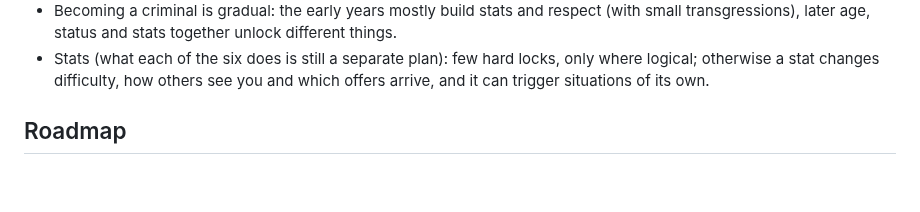
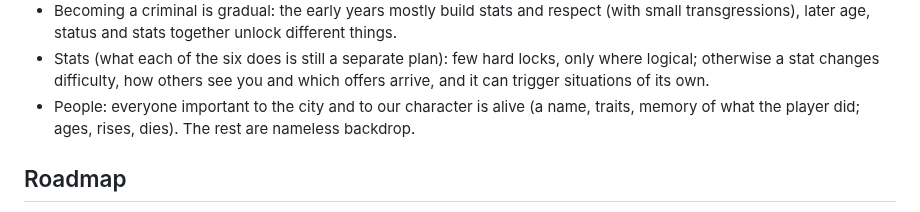
Before and after one commit to mihajloposao/mafiozo, a Markdown page: CLAUDE.md, the part around the change. Drawn GitHub-style; blank space fills up the shorter version.

Commit message:
Record who the living people in the world are
Co-Authored-By: Claude Fable 5.2 <noreply@anthropic.com>
Claude-Session: https://claude.ai/code/session_01JrbKtMite6jdQ9YrcJzSP8

```diff
--- a/CLAUDE.md
+++ b/CLAUDE.md
@@ -79,6 +79,8 @@ no exploratory reads beyond what a change needs, no subagents, and reply in shor
   age, status and stats together unlock different things.
 - Stats (what each of the six does is still a separate plan): few hard locks, only where logical; otherwise a stat
   changes difficulty, how others see you and which offers arrive, and it can trigger situations of its own.
+- People: everyone important to the city and to our character is alive (a name, traits, memory of what the player did;
+  ages, rises, dies). The rest are nameless backdrop.
 
 ## Roadmap
 1. Phase 1 (prototype): life loop, stats, death at 0 HP, save (its other concepts were removed, see Conventions).
```
